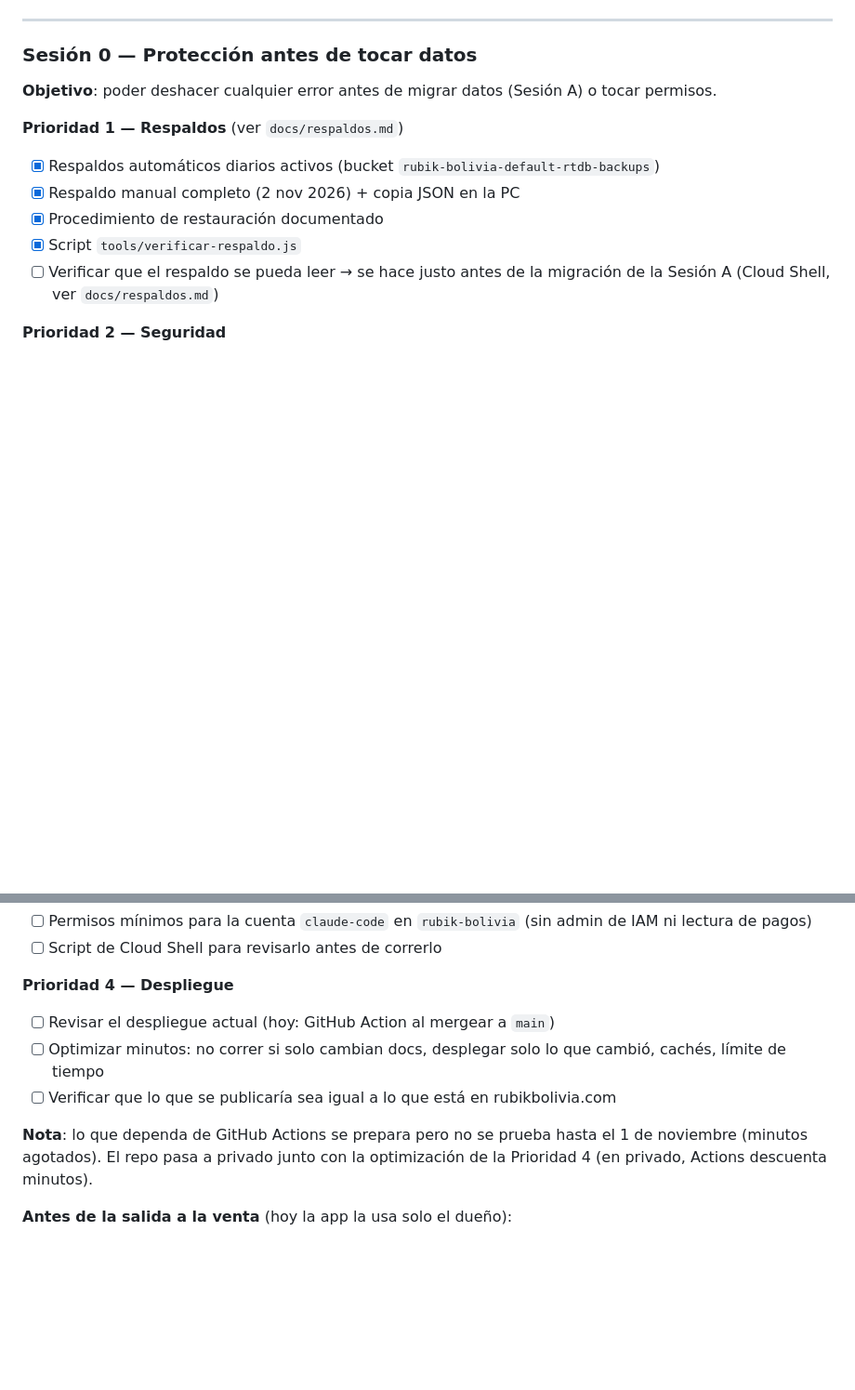
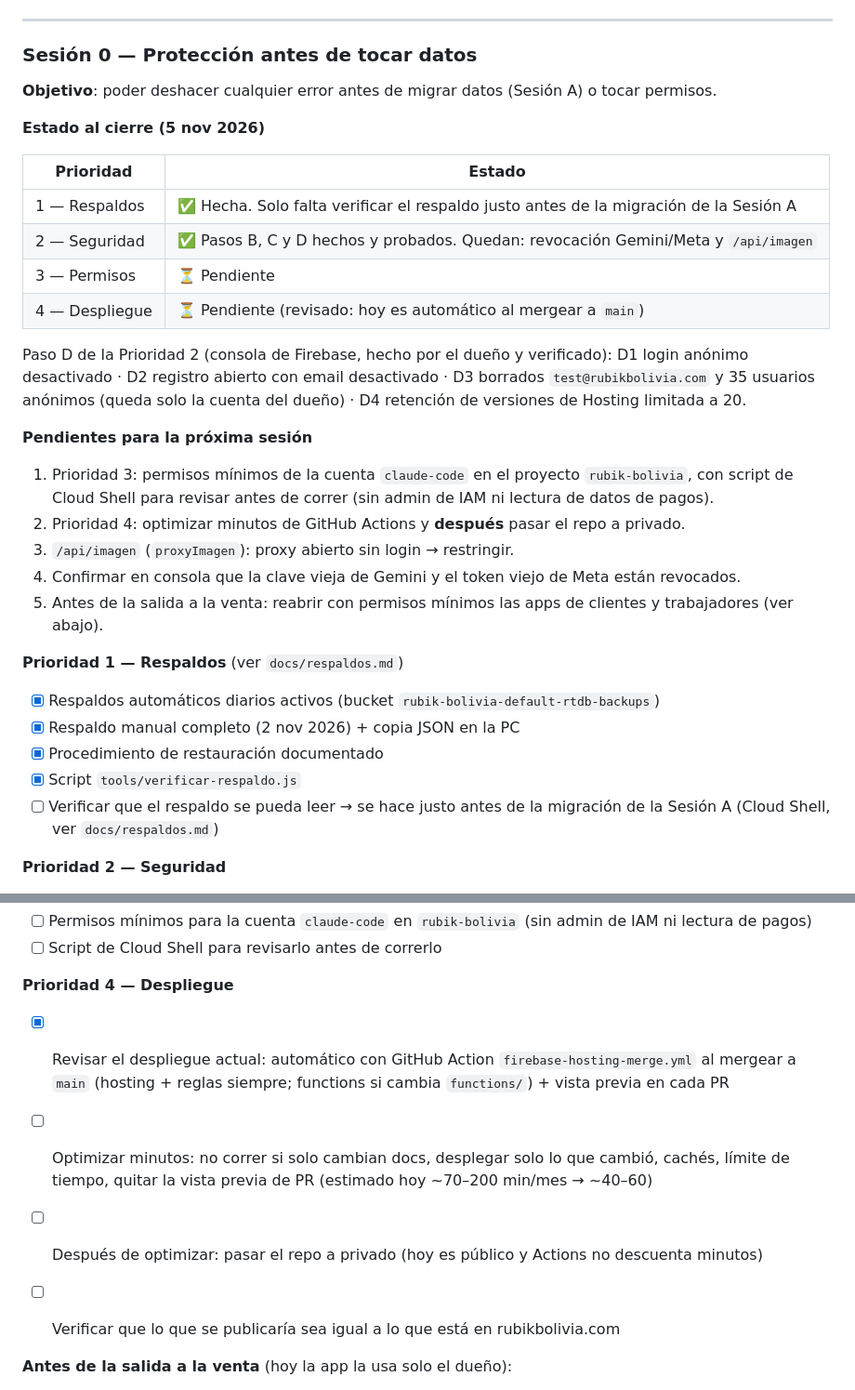
Before and after one commit to tugallo80/renzoderoma-, a Markdown page: docs/plan-sesiones.md, 2 parts joined by grey strips. Shown at 93% size. Rendered like a GitHub page; blank space fills up the shorter version.

Commit message:
docs: cierre de la Sesión 0 con estado de prioridades 1 a 4 y pendientes (#258)
Claude-Session: https://claude.ai/code/session_01Jdt98eNL1sryKxybrVJv4y

Co-authored-by: Claude <noreply@anthropic.com>

```diff
--- a/docs/plan-sesiones.md
+++ b/docs/plan-sesiones.md
@@ -56,6 +56,28 @@ El problema no es Gemini — es que opera en vacío:
 ### Sesión 0 — Protección antes de tocar datos
 **Objetivo**: poder deshacer cualquier error antes de migrar datos (Sesión A) o tocar permisos.
 
+**Estado al cierre (5 nov 2026)**
+
+| Prioridad | Estado |
+|---|---|
+| 1 — Respaldos | ✅ Hecha. Solo falta verificar el respaldo justo antes de la migración de la Sesión A |
+| 2 — Seguridad | ✅ Pasos B, C y D hechos y probados. Quedan: revocación Gemini/Meta y `/api/imagen` |
+| 3 — Permisos | ⏳ Pendiente |
+| 4 — Despliegue | ⏳ Pendiente (revisado: hoy es automático al mergear a `main`) |
+
+Paso D de la Prioridad 2 (consola de Firebase, hecho por el dueño y verificado):
+D1 login anónimo desactivado · D2 registro abierto con email desactivado ·
+D3 borrados `test@rubikbolivia.com` y 35 usuarios anónimos (queda solo la cuenta del dueño) ·
+D4 retención de versiones de Hosting limitada a 20.
+
+**Pendientes para la próxima sesión**
+1. Prioridad 3: permisos mínimos de la cuenta `claude-code` en el proyecto `rubik-bolivia`, con script de Cloud Shell
+   para revisar antes de correr (sin admin de IAM ni lectura de datos de pagos).
+2. Prioridad 4: optimizar minutos de GitHub Actions y **después** pasar el repo a privado.
+3. `/api/imagen` (`proxyImagen`): proxy abierto sin login → restringir.
+4. Confirmar en consola que la clave vieja de Gemini y el token viejo de Meta están revocados.
+5. Antes de la salida a la venta: reabrir con permisos mínimos las apps de clientes y trabajadores (ver abajo).
+
 **Prioridad 1 — Respaldos** (ver `docs/respaldos.md`)
 - [x] Respaldos automáticos diarios activos (bucket `rubik-bolivia-default-rtdb-backups`)
 - [x] Respaldo manual completo (2 nov 2026) + copia JSON en la PC
@@ -79,12 +101,13 @@ El problema no es Gemini — es que opera en vacío:
 - [ ] Script de Cloud Shell para revisarlo antes de correrlo
 
 **Prioridad 4 — Despliegue**
-- [ ] Revisar el despliegue actual (hoy: GitHub Action al mergear a `main`)
-- [ ] Optimizar minutos: no correr si solo cambian docs, desplegar solo lo que cambió, cachés, límite de tiempo
+- [x] Revisar el despliegue actual: automático con GitHub Action `firebase-hosting-merge.yml` al mergear a `main`
+      (hosting + reglas siempre; functions si cambia `functions/`) + vista previa en cada PR
+- [ ] Optimizar minutos: no correr si solo cambian docs, desplegar solo lo que cambió, cachés, límite de tiempo,
+      quitar la vista previa de PR (estimado hoy ~70–200 min/mes → ~40–60)
+- [ ] Después de optimizar: pasar el repo a privado (hoy es público y Actions no descuenta minutos)
 - [ ] Verificar que lo que se publicaría sea igual a lo que está en rubikbolivia.com
 
-**Nota**: lo que dependa de GitHub Actions se prepara pero no se prueba hasta el 1 de noviembre (minutos agotados).
-El repo pasa a privado junto con la optimización de la Prioridad 4 (en privado, Actions descuenta minutos).
 
 **Antes de la salida a la venta** (hoy la app la usa solo el dueño):
 - [ ] Reabrir con permisos mínimos las apps cerradas en la Sesión 0: cliente-view (y juegos), app-trabajador,
```
